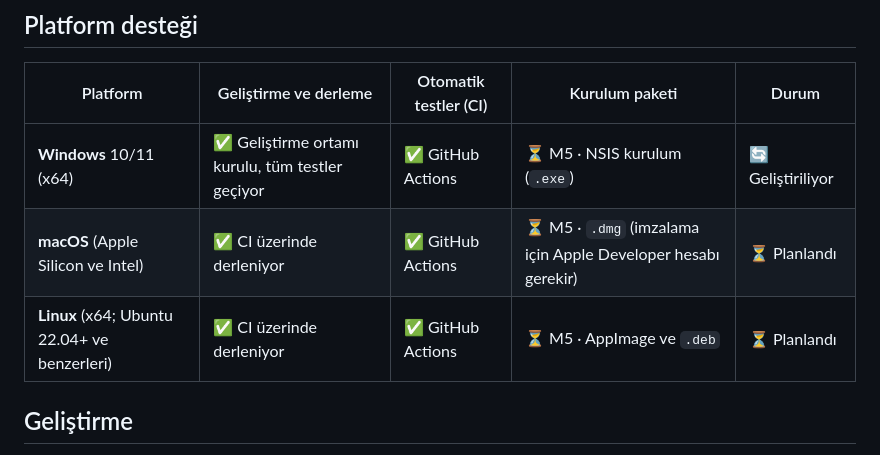
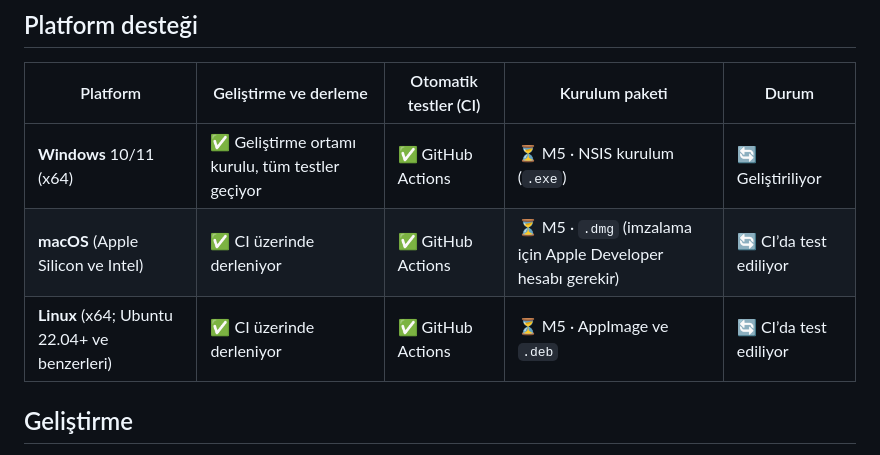
Before and after one commit to KeremV1/OmniMark, a Markdown page: README.md, the part around the change. Drawn GitHub-style.

Commit message:
docs: mark macos and linux as tested in ci

```diff
--- a/README.md
+++ b/README.md
@@ -81,8 +81,8 @@ Durum işaretleri: ✅ tamamlandı · 🔄 sürüyor · ⏳ planlandı.
 | Platform | Geliştirme ve derleme | Otomatik testler (CI) | Kurulum paketi | Durum |
 | --- | --- | --- | --- | --- |
 | **Windows** 10/11 (x64) | ✅ Geliştirme ortamı kurulu, tüm testler geçiyor | ✅ GitHub Actions | ⏳ M5 · NSIS kurulum (`.exe`) | 🔄 Geliştiriliyor |
-| **macOS** (Apple Silicon ve Intel) | ✅ CI üzerinde derleniyor | ✅ GitHub Actions | ⏳ M5 · `.dmg` (imzalama için Apple Developer hesabı gerekir) | ⏳ Planlandı |
-| **Linux** (x64; Ubuntu 22.04+ ve benzerleri) | ✅ CI üzerinde derleniyor | ✅ GitHub Actions | ⏳ M5 · AppImage ve `.deb` | ⏳ Planlandı |
+| **macOS** (Apple Silicon ve Intel) | ✅ CI üzerinde derleniyor | ✅ GitHub Actions | ⏳ M5 · `.dmg` (imzalama için Apple Developer hesabı gerekir) | 🔄 CI’da test ediliyor |
+| **Linux** (x64; Ubuntu 22.04+ ve benzerleri) | ✅ CI üzerinde derleniyor | ✅ GitHub Actions | ⏳ M5 · AppImage ve `.deb` | 🔄 CI’da test ediliyor |
 
 ## Geliştirme
 
```
